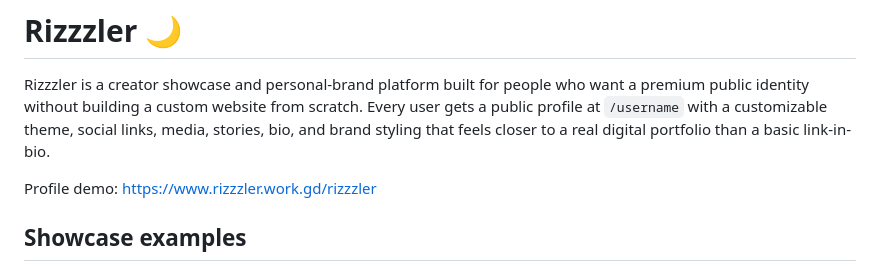
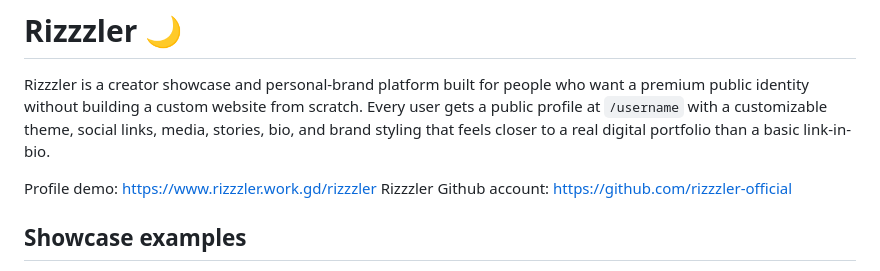
Before and after one commit to DeveloperPuneet/Rizzzler-Stable, a Markdown page: README.md, the part around the change. Rendered like a GitHub page.

```diff
--- a/README.md
+++ b/README.md
@@ -3,6 +3,7 @@
 Rizzzler is a creator showcase and personal-brand platform built for people who want a premium public identity without building a custom website from scratch. Every user gets a public profile at `/username` with a customizable theme, social links, media, stories, bio, and brand styling that feels closer to a real digital portfolio than a basic link-in-bio.
 
 Profile demo: https://www.rizzzler.work.gd/rizzzler
+Rizzzler Github account: https://github.com/rizzzler-official
 
 ## Showcase examples
 
```
